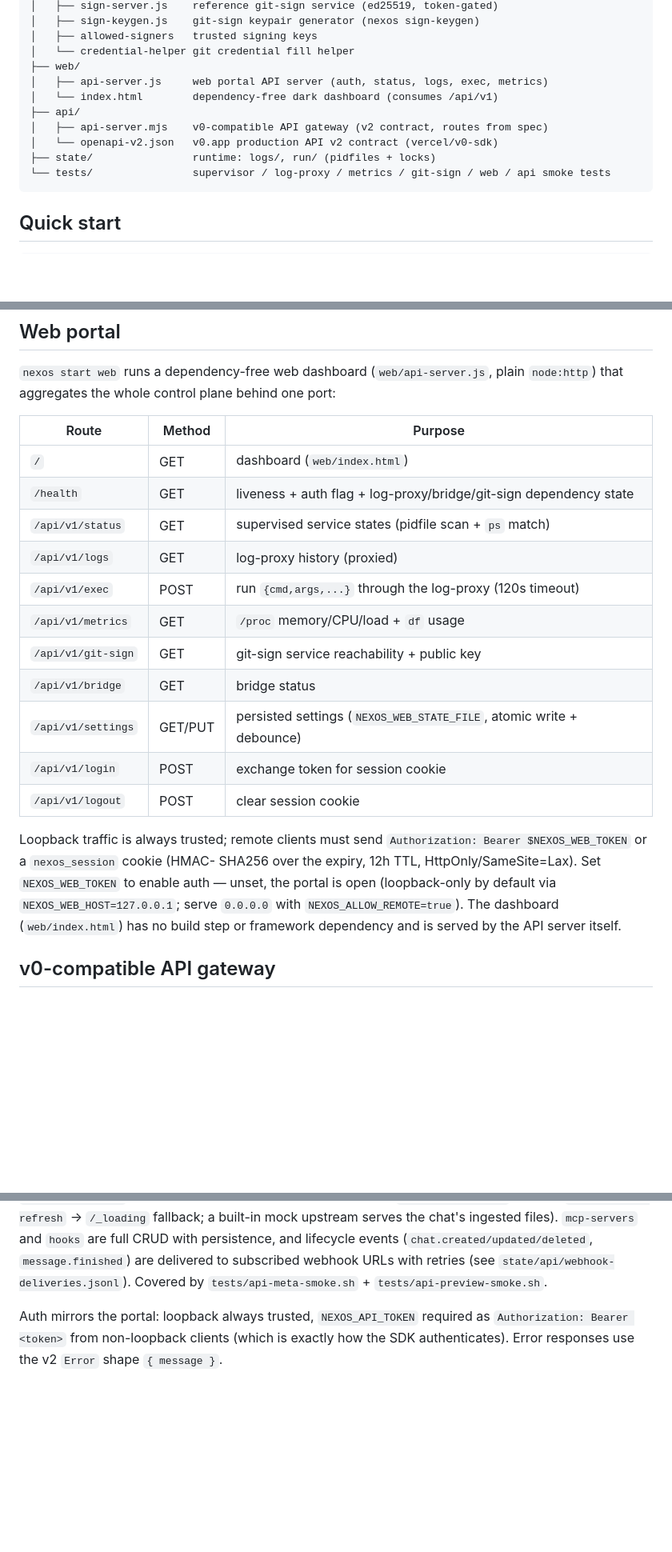
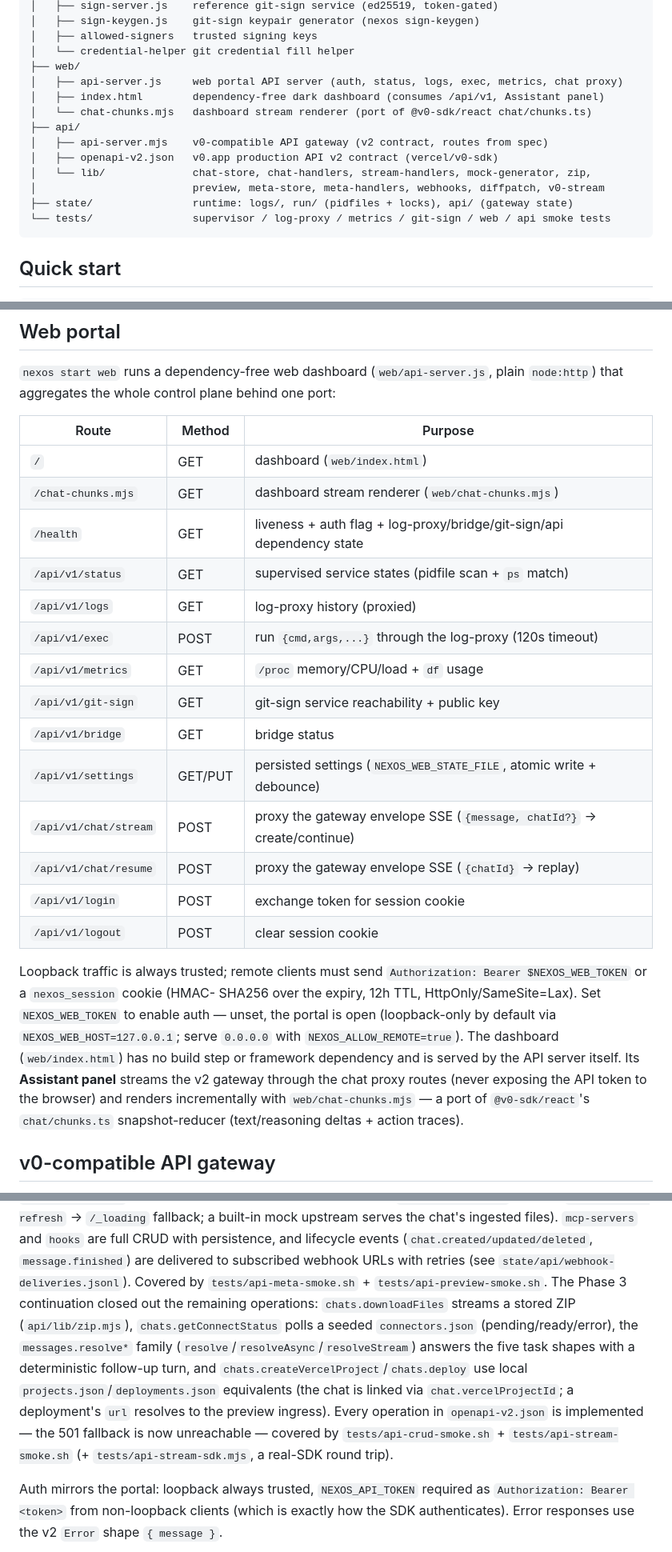
Before and after one commit to xeondesk/NexOS, a Markdown page: README.md, 3 parts joined by grey strips. Shown at 80% size. Drawn GitHub-style; blank space fills up the shorter version.

````diff
--- a/README.md
+++ b/README.md
@@ -33,12 +33,15 @@ nexos/
 │   ├── allowed-signers   trusted signing keys
 │   └── credential-helper git credential fill helper
 ├── web/
-│   ├── api-server.js     web portal API server (auth, status, logs, exec, metrics)
-│   └── index.html        dependency-free dark dashboard (consumes /api/v1)
+│   ├── api-server.js     web portal API server (auth, status, logs, exec, metrics, chat proxy)
+│   ├── index.html        dependency-free dark dashboard (consumes /api/v1, Assistant panel)
+│   └── chat-chunks.mjs   dashboard stream renderer (port of @v0-sdk/react chat/chunks.ts)
 ├── api/
 │   ├── api-server.mjs    v0-compatible API gateway (v2 contract, routes from spec)
-│   └── openapi-v2.json   v0.app production API v2 contract (vercel/v0-sdk)
-├── state/                runtime: logs/, run/ (pidfiles + locks)
+│   ├── openapi-v2.json   v0.app production API v2 contract (vercel/v0-sdk)
+│   └── lib/              chat-store, chat-handlers, stream-handlers, mock-generator, zip,
+│                         preview, meta-store, meta-handlers, webhooks, diffpatch, v0-stream
+├── state/                runtime: logs/, run/ (pidfiles + locks), api/ (gateway state)
 └── tests/                supervisor / log-proxy / metrics / git-sign / web / api smoke tests
 ```
 
@@ -102,7 +105,8 @@ plain `node:http`) that aggregates the whole control plane behind one port:
 | Route | Method | Purpose |
 |---|---|---|
 | `/` | GET | dashboard (`web/index.html`) |
-| `/health` | GET | liveness + auth flag + log-proxy/bridge/git-sign dependency state |
+| `/chat-chunks.mjs` | GET | dashboard stream renderer (`web/chat-chunks.mjs`) |
+| `/health` | GET | liveness + auth flag + log-proxy/bridge/git-sign/api dependency state |
 | `/api/v1/status` | GET | supervised service states (pidfile scan + `ps` match) |
 | `/api/v1/logs` | GET | log-proxy history (proxied) |
 | `/api/v1/exec` | POST | run `{cmd,args,...}` through the log-proxy (120s timeout) |
@@ -110,6 +114,8 @@ plain `node:http`) that aggregates the whole control plane behind one port:
 | `/api/v1/git-sign` | GET | git-sign service reachability + public key |
 | `/api/v1/bridge` | GET | bridge status |
 | `/api/v1/settings` | GET/PUT | persisted settings (`NEXOS_WEB_STATE_FILE`, atomic write + debounce) |
+| `/api/v1/chat/stream` | POST | proxy the gateway envelope SSE (`{message, chatId?}` → create/continue) |
+| `/api/v1/chat/resume` | POST | proxy the gateway envelope SSE (`{chatId}` → replay) |
 | `/api/v1/login` | POST | exchange token for session cookie |
 | `/api/v1/logout` | POST | clear session cookie |
 
@@ -119,7 +125,11 @@ SHA256 over the expiry, 12h TTL, HttpOnly/SameSite=Lax). Set
 `NEXOS_WEB_TOKEN` to enable auth — unset, the portal is open (loopback-only by
 default via `NEXOS_WEB_HOST=127.0.0.1`; serve `0.0.0.0` with
 `NEXOS_ALLOW_REMOTE=true`). The dashboard (`web/index.html`) has no build
-step or framework dependency and is served by the API server itself.
+step or framework dependency and is served by the API server itself. Its
+**Assistant panel** streams the v2 gateway through the chat proxy routes
+(never exposing the API token to the browser) and renders incrementally with
+`web/chat-chunks.mjs` — a port of `@v0-sdk/react`'s `chat/chunks.ts`
+snapshot-reducer (text/reasoning deltas + action traces).
 
 ## v0-compatible API gateway
 
@@ -152,7 +162,18 @@ built-in mock upstream serves the chat's ingested files). `mcp-servers` and
 `hooks` are full CRUD with persistence, and lifecycle events
 (`chat.created/updated/deleted`, `message.finished`) are delivered to subscribed
 webhook URLs with retries (see `state/api/webhook-deliveries.jsonl`). Covered by
-`tests/api-meta-smoke.sh` + `tests/api-preview-smoke.sh`.
+`tests/api-meta-smoke.sh` + `tests/api-preview-smoke.sh`. The Phase 3
+continuation closed out the remaining operations: `chats.downloadFiles`
+streams a stored ZIP (`api/lib/zip.mjs`), `chats.getConnectStatus` polls a
+seeded `connectors.json` (pending/ready/error), the `messages.resolve*` family
+(`resolve`/`resolveAsync`/`resolveStream`) answers the five task shapes with a
+deterministic follow-up turn, and `chats.createVercelProject`/`chats.deploy`
+use local `projects.json`/`deployments.json` equivalents (the chat is linked
+via `chat.vercelProjectId`; a deployment's `url` resolves to the preview
+ingress). Every operation in `openapi-v2.json` is implemented — the 501
+fallback is now unreachable — covered by `tests/api-crud-smoke.sh` +
+`tests/api-stream-smoke.sh` (+ `tests/api-stream-sdk.mjs`, a real-SDK round
+trip).
 
 Auth mirrors the portal: loopback always trusted, `NEXOS_API_TOKEN` required as
 `Authorization: Bearer <token>` from non-loopback clients (which is exactly how
````
Also changed, not shown: COMPONENT-MAP.md (+10 -9 lines), analysis/v0-sdk-analysis.md (+4 -2 lines).
